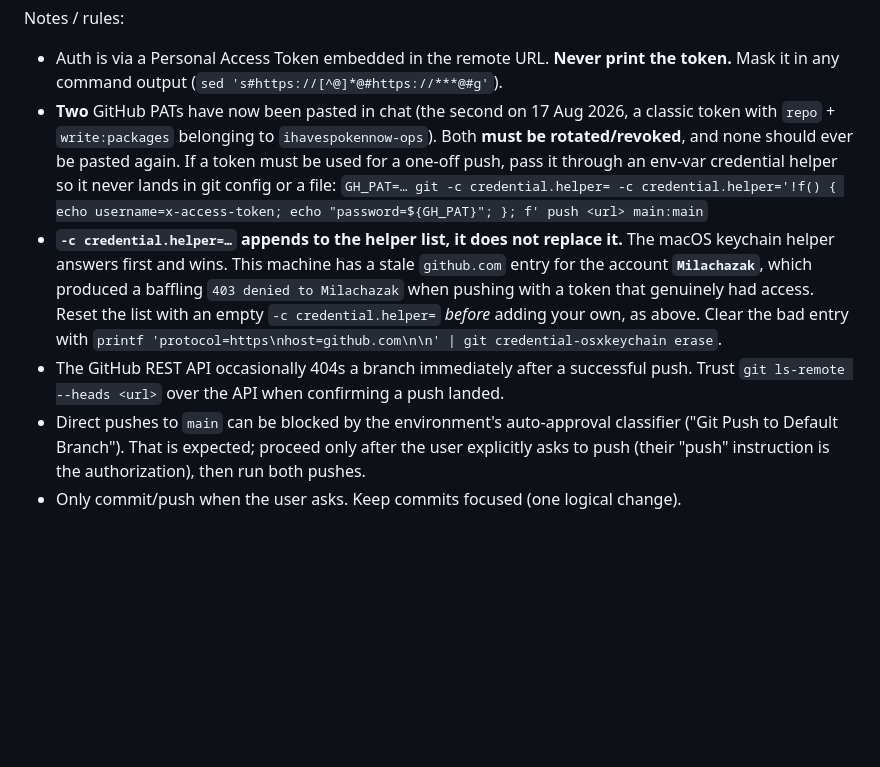
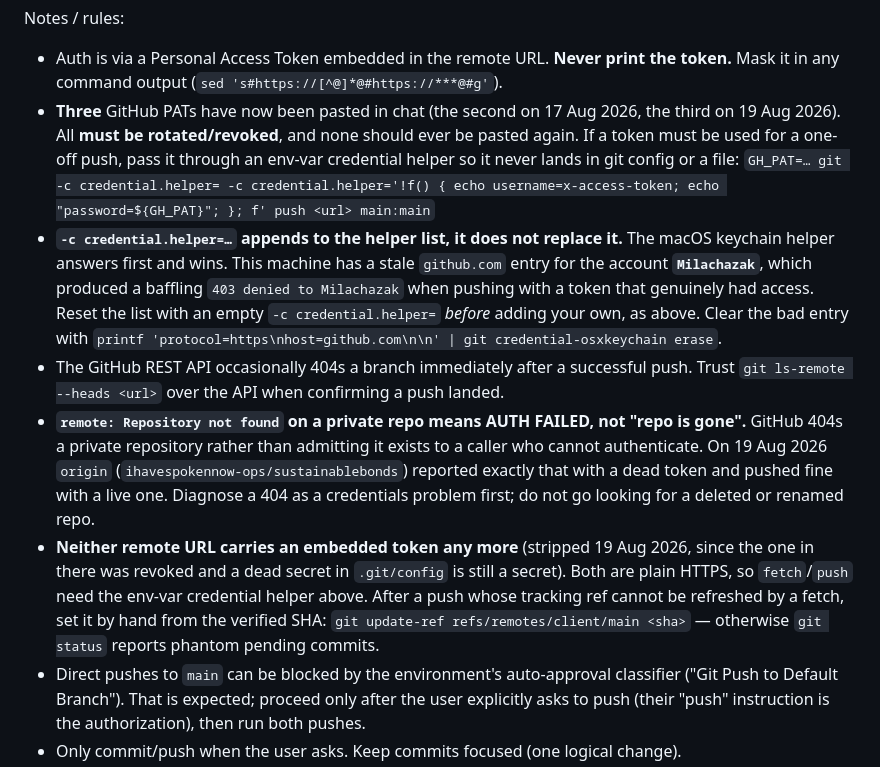
Before and after one commit to ProactiveFunds/Updated-PSBsite-10thavenue, a Markdown page: rules.md, the part around the change. Drawn GitHub-style; blank space fills up the shorter version.

```diff
--- a/rules.md
+++ b/rules.md
@@ -42,10 +42,10 @@ git push client main && git push origin main
 Notes / rules:
 - Auth is via a Personal Access Token embedded in the remote URL. **Never print the
   token.** Mask it in any command output (`sed 's#https://[^@]*@#https://***@#g'`).
-- **Two** GitHub PATs have now been pasted in chat (the second on 17 Aug 2026, a classic token
-  with `repo` + `write:packages` belonging to `ihavespokennow-ops`). Both **must be
-  rotated/revoked**, and none should ever be pasted again. If a token must be used for a one-off
-  push, pass it through an env-var credential helper so it never lands in git config or a file:
+- **Three** GitHub PATs have now been pasted in chat (the second on 17 Aug 2026, the third on
+  19 Aug 2026). All **must be rotated/revoked**, and none should ever be pasted again. If a token
+  must be used for a one-off push, pass it through an env-var credential helper so it never lands
+  in git config or a file:
   `GH_PAT=… git -c credential.helper= -c credential.helper='!f() { echo username=x-access-token; echo "password=${GH_PAT}"; }; f' push <url> main:main`
 - **`-c credential.helper=…` appends to the helper list, it does not replace it.** The macOS
   keychain helper answers first and wins. This machine has a stale `github.com` entry for the
@@ -55,6 +55,17 @@ Notes / rules:
   `printf 'protocol=https\nhost=github.com\n\n' | git credential-osxkeychain erase`.
 - The GitHub REST API occasionally 404s a branch immediately after a successful push. Trust
   `git ls-remote --heads <url>` over the API when confirming a push landed.
+- **`remote: Repository not found` on a private repo means AUTH FAILED, not "repo is gone".**
+  GitHub 404s a private repository rather than admitting it exists to a caller who cannot
+  authenticate. On 19 Aug 2026 `origin` (`ihavespokennow-ops/sustainablebonds`) reported exactly
+  that with a dead token and pushed fine with a live one. Diagnose a 404 as a credentials problem
+  first; do not go looking for a deleted or renamed repo.
+- **Neither remote URL carries an embedded token any more** (stripped 19 Aug 2026, since the one
+  in there was revoked and a dead secret in `.git/config` is still a secret). Both are plain
+  HTTPS, so `fetch`/`push` need the env-var credential helper above. After a push whose tracking
+  ref cannot be refreshed by a fetch, set it by hand from the verified SHA:
+  `git update-ref refs/remotes/client/main <sha>` — otherwise `git status` reports phantom
+  pending commits.
 - Direct pushes to `main` can be blocked by the environment's auto-approval classifier
   ("Git Push to Default Branch"). That is expected; proceed only after the user explicitly
   asks to push (their "push" instruction is the authorization), then run both pushes.
```
Also changed, not shown: SUMMARY.md (+22 -11 lines).
